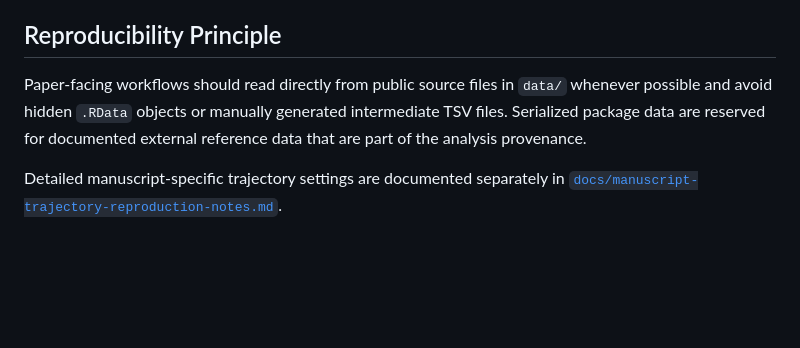
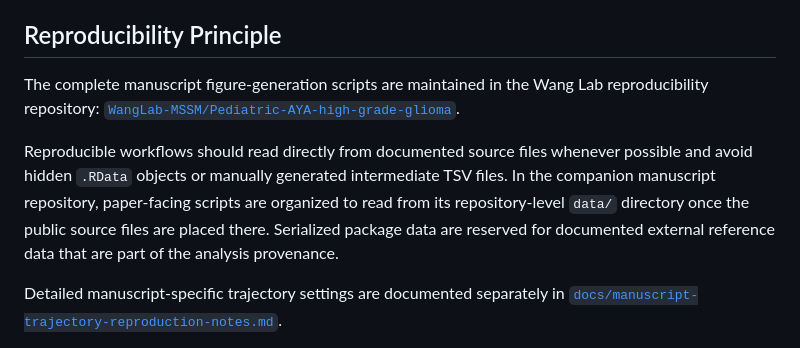
Before and after one commit to lashbroz/temporalCPSA, a Markdown page: README.md, the part around the change. Drawn GitHub-style; blank space fills up the shorter version.

Commit message:
Update temporalCPSA README

```diff
--- a/README.md
+++ b/README.md
@@ -258,7 +258,16 @@ Normal/reference DLPFC developmental data used for trajectory analyses are docum
 
 ## Reproducibility Principle
 
-Paper-facing workflows should read directly from public source files in `data/` whenever possible and avoid hidden `.RData` objects or manually generated intermediate TSV files. Serialized package data are reserved for documented external reference data that are part of the analysis provenance.
+The complete manuscript figure-generation scripts are maintained in the
+Wang Lab reproducibility repository:
+[`WangLab-MSSM/Pediatric-AYA-high-grade-glioma`](https://github.com/WangLab-MSSM/Pediatric-AYA-high-grade-glioma).
+
+Reproducible workflows should read directly from documented source files
+whenever possible and avoid hidden `.RData` objects or manually generated
+intermediate TSV files. In the companion manuscript repository, paper-facing
+scripts are organized to read from its repository-level `data/` directory once
+the public source files are placed there. Serialized package data are reserved
+for documented external reference data that are part of the analysis provenance.
 
 Detailed manuscript-specific trajectory settings are documented separately in
 [`docs/manuscript-trajectory-reproduction-notes.md`](../docs/manuscript-trajectory-reproduction-notes.md).
```
